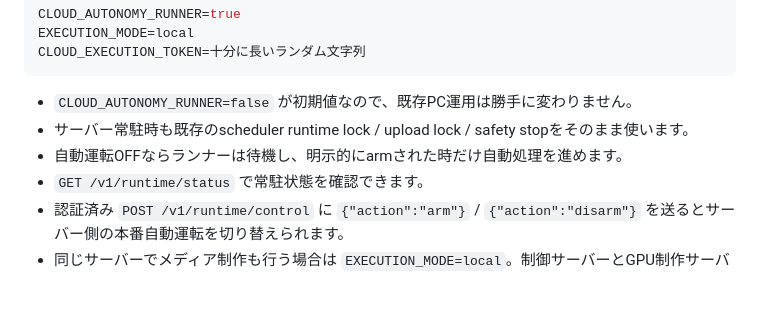
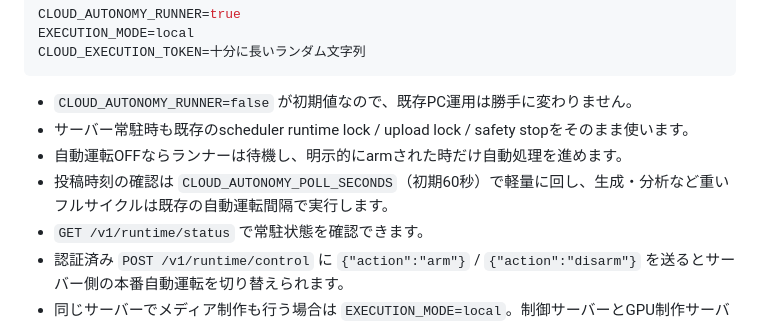
Before and after one commit to Keikei-p/ai-youtuber-growth, a Markdown page: README.md, the part around the change. Rendered like a GitHub page; blank space fills up the shorter version.

Commit message:
Document precise cloud upload polling

```diff
--- a/README.md
+++ b/README.md
@@ -98,6 +98,7 @@ CLOUD_EXECUTION_TOKEN=十分に長いランダム文字列
 - `CLOUD_AUTONOMY_RUNNER=false` が初期値なので、既存PC運用は勝手に変わりません。
 - サーバー常駐時も既存のscheduler runtime lock / upload lock / safety stopをそのまま使います。
 - 自動運転OFFならランナーは待機し、明示的にarmされた時だけ自動処理を進めます。
+- 投稿時刻の確認は `CLOUD_AUTONOMY_POLL_SECONDS`（初期60秒）で軽量に回し、生成・分析など重いフルサイクルは既存の自動運転間隔で実行します。
 - `GET /v1/runtime/status` で常駐状態を確認できます。
 - 認証済み `POST /v1/runtime/control` に `{"action":"arm"}` / `{"action":"disarm"}` を送るとサーバー側の本番自動運転を切り替えられます。
 - 同じサーバーでメディア制作も行う場合は `EXECUTION_MODE=local`。制御サーバーとGPU制作サーバーを分離する場合だけ `EXECUTION_MODE=cloud` を使います。
```
